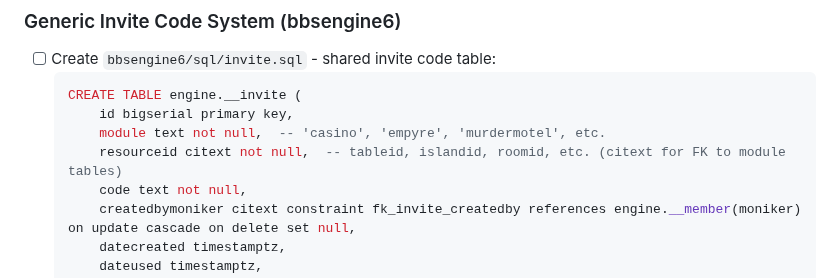
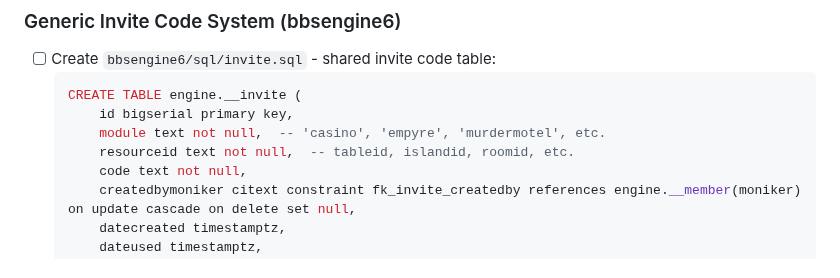
Before and after one commit to jonez734/zoid6, a Markdown page: TODO.md, the part around the change. Rendered like a GitHub page.

Commit message:
Revert resourceid to text (not citext)

```diff
--- a/TODO.md
+++ b/TODO.md
@@ -107,7 +107,7 @@ The `bed` daemon loads a router class dynamically via the `--router` argument. E
   CREATE TABLE engine.__invite (
       id bigserial primary key,
       module text not null,  -- 'casino', 'empyre', 'murdermotel', etc.
-      resourceid citext not null,  -- tableid, islandid, roomid, etc. (citext for FK to module tables)
+      resourceid text not null,  -- tableid, islandid, roomid, etc.
       code text not null,
       createdbymoniker citext constraint fk_invite_createdby references engine.__member(moniker) on update cascade on delete set null,
       datecreated timestamptz,
```
